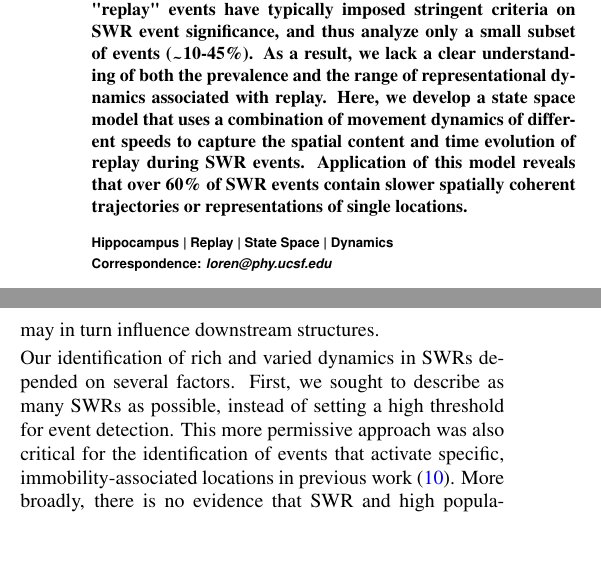
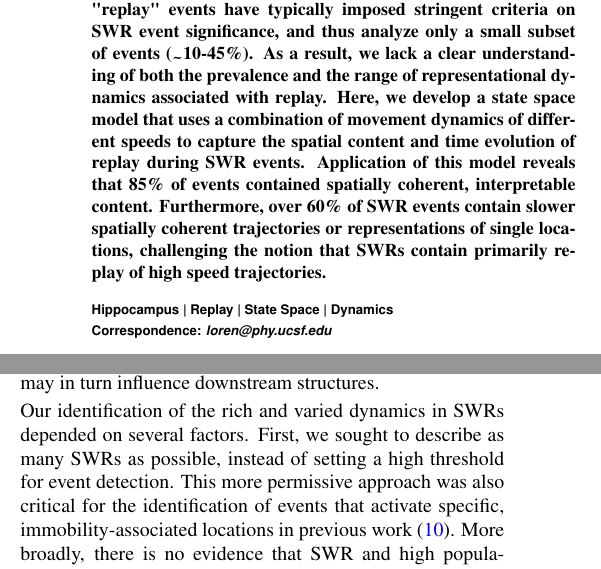
Before and after one commit to Eden-Kramer-Lab/replay_trajectory_paper, a LaTeX document (Article.tex): two parts of the columns of pages 1 and 9 of 18 before the commit and two parts of the columns of pages 1 and 9 of 19 after it, joined at a grey line, cut so that both start at the same text, the shorter picture padded with empty space. Compiled offline with pdfLaTeX.

Commit message:
Update on Overleaf.

```diff
--- a/Article.tex
+++ b/Article.tex
@@ -41,7 +41,7 @@
 %TC:break Abstract
 %the command above serves to have a word count for the abstract
 \begin{abstract}
-Representations of past and possible future experiences play a critical role in memory and decision-making processes. The hippocampus is known to express such representations during sharp-wave ripple (SWR) events, when ensembles of hippocampal place cells can be activated in time-compressed sequences consistent with prior experiences. Efforts to understand these "replay" events have typically imposed stringent criteria on SWR event significance, and thus analyze only a small subset of events (\texttildelow10-45\%). As a result, we lack a clear understanding of both the prevalence and the range of representational dynamics associated with replay. Here, we develop a state space model that uses a combination of movement dynamics of different speeds to capture the spatial content and time evolution of replay during SWR events. Application of this model reveals that over 60\% of SWR events contain slower spatially coherent trajectories or representations of single locations.
+Representations of past and possible future experiences play a critical role in memory and decision-making processes. The hippocampus is known to express such representations during sharp-wave ripple (SWR) events, when ensembles of hippocampal place cells can be activated in time-compressed sequences consistent with prior experiences. Efforts to understand these "replay" events have typically imposed stringent criteria on SWR event significance, and thus analyze only a small subset of events (\texttildelow10-45\%). As a result, we lack a clear understanding of both the prevalence and the range of representational dynamics associated with replay. Here, we develop a state space model that uses a combination of movement dynamics of different speeds to capture the spatial content and time evolution of replay during SWR events. Application of this model reveals that 85\% of events contained spatially coherent, interpretable content. Furthermore, over 60\% of SWR events contain slower spatially coherent trajectories or representations of single locations, challenging the notion that SWRs contain primarily replay of high speed trajectories.
 
 \end {abstract}
 %TC:break main
@@ -178,7 +178,7 @@ These results challenge the long-held notion that hippocampal replay trajectorie
 
 Our results may also explain the seeming conflict between Stella and colleagues \cite{StellaHippocampalReactivationRandom2019}, who reported that hippocampal replay trajectories followed Brownian-like diffusion dynamics, and Pfeiffer and Foster \cite{PfeifferAutoassociativedynamicsgeneration2015}, who reported that replay trajectories contained jumps in position. We found that while replay speeds are on average distributed log normally, there are still definitive "jumps" from one position to another in a small subset of the replays. Our model allows identification of both types of sequences. Our model also makes it possible to identify different dynamics within the same SWR. As the start and end time of each SWR event are also parameter-dependent, we suggest that instead, evaluating the start and end of each dynamic as an alternative landmark system may prove a powerful way identify periods of interest. Examination of such periods may shed light on when and why the hippocampus may be representing current position, past experience, or possible future locations, to understand how inputs to the hippocampus influence these events, and how these events may in turn influence downstream structures.
 
-Our identification of rich and varied dynamics in SWRs depended on several factors. First, we sought to describe as many SWRs as possible, instead of setting a high threshold for event detection. This more permissive approach was also critical for the identification of events that activate specific, immobility-associated locations in previous work \cite{JaiDistincthippocampalcorticalmemory2017}. More broadly, there is no evidence that SWR and high population activity events constitute clearly distinct classes of events that can be identified with a single fixed threshold. Instead, the sizes of these events are well described by a unimodal, long-tailed distribution \cite{ChengNewExperiencesEnhance2008}. High thresholds can therefore exclude large numbers of real events and potentially lead to erroneous conclusions.
+Our identification of the rich and varied dynamics in SWRs depended on several factors. First, we sought to describe as many SWRs as possible, instead of setting a high threshold for event detection. This more permissive approach was also critical for the identification of events that activate specific, immobility-associated locations in previous work \cite{JaiDistincthippocampalcorticalmemory2017}. More broadly, there is no evidence that SWR and high population activity events constitute clearly distinct classes of events that can be identified with a single fixed threshold. Instead, the sizes of these events are well described by a unimodal, long-tailed distribution \cite{ChengNewExperiencesEnhance2008}. High thresholds can therefore exclude large numbers of real events and potentially lead to erroneous conclusions.
 
 Second, we used clusterless decoding, which enabled us to take advantage of information from neurons farther away from the tetrodes and not just those that could be cleanly and somewhat subjectively separated \cite{ChenBayesiannonparametricmethods2016, KloostermanBayesiandecodingusing2014, DengRapidclassificationhippocampal2016}. We note that more fully automated modern spike sorting algorithms (such as MountainSort \cite{ChungFullyAutomatedApproach2017}) in combination wiht better recording technology may eliminate some of this gap between sorted spikes and clusterless decoding, by removing experimenter subjectivity involved in spike sorting and by more accurately identifying neurons.
 
```
